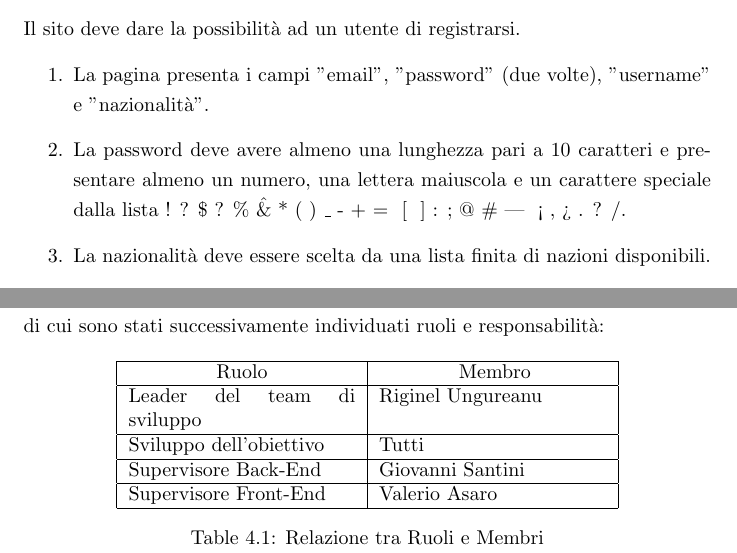
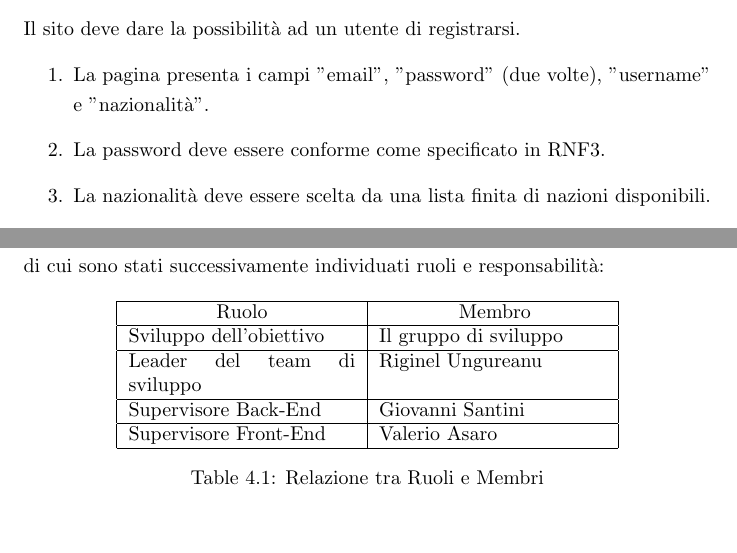
Before and after one commit to IS-FixMi/Documentation-Source, a LaTeX thesis (first-deliverable/D1.tex): two parts of pages 9 and 20 of 21, joined at a grey line, cut so that both start at the same text, the shorter picture padded with empty space. Compiled offline with pdfLaTeX.

Commit message:
Minor Changes, Back End Graph

```diff
--- a/first-deliverable/D1.tex
+++ b/first-deliverable/D1.tex
@@ -244,7 +237,7 @@ Il sito deve offrire la possibilità all’utente di cambiare password.
 Il sito deve dare la possibilità ad un utente di registrarsi.
 \begin{enumerate}
 	\item La pagina presenta i campi "email", "password" (due volte), "username" e "nazionalità".
-	\item La password deve avere almeno una lunghezza pari a 10 caratteri e presentare almeno un numero, una lettera maiuscola e un carattere speciale dalla lista ! ? \$ ? \% \^ \& * ( ) \_ - + = { [ } ] : ; @ \# | \ < , > . ? /.
+	\item La password deve essere conforme come specificato in RNF3.
 	\item La nazionalità deve essere scelta da una lista finita di nazioni disponibili.
 \end{enumerate}
 
@@ -581,9 +574,9 @@ Il team di sviluppo ha suddiviso l’obiettivo del progetto in obiettivi seconda
 			\hline
 			\centering Ruolo & \qquad\qquad Membro \\ % I found no other way...
 			\hline
+			Sviluppo dell'obiettivo & Il gruppo di sviluppo \\
+			\hline
 			Leader del team di sviluppo & Riginel Ungureanu \\
-			\hline
-			Sviluppo dell'obiettivo & Tutti \\
 			\hline
 			Supervisore Back-End &
 			Giovanni Santini \\
```
Also changed, not shown: README.md, first-deliverable/D1.pdf, first-deliverable/backend_D1.png (added), first-deliverable/D1.tex (9 more changed lines), 3 other files.
